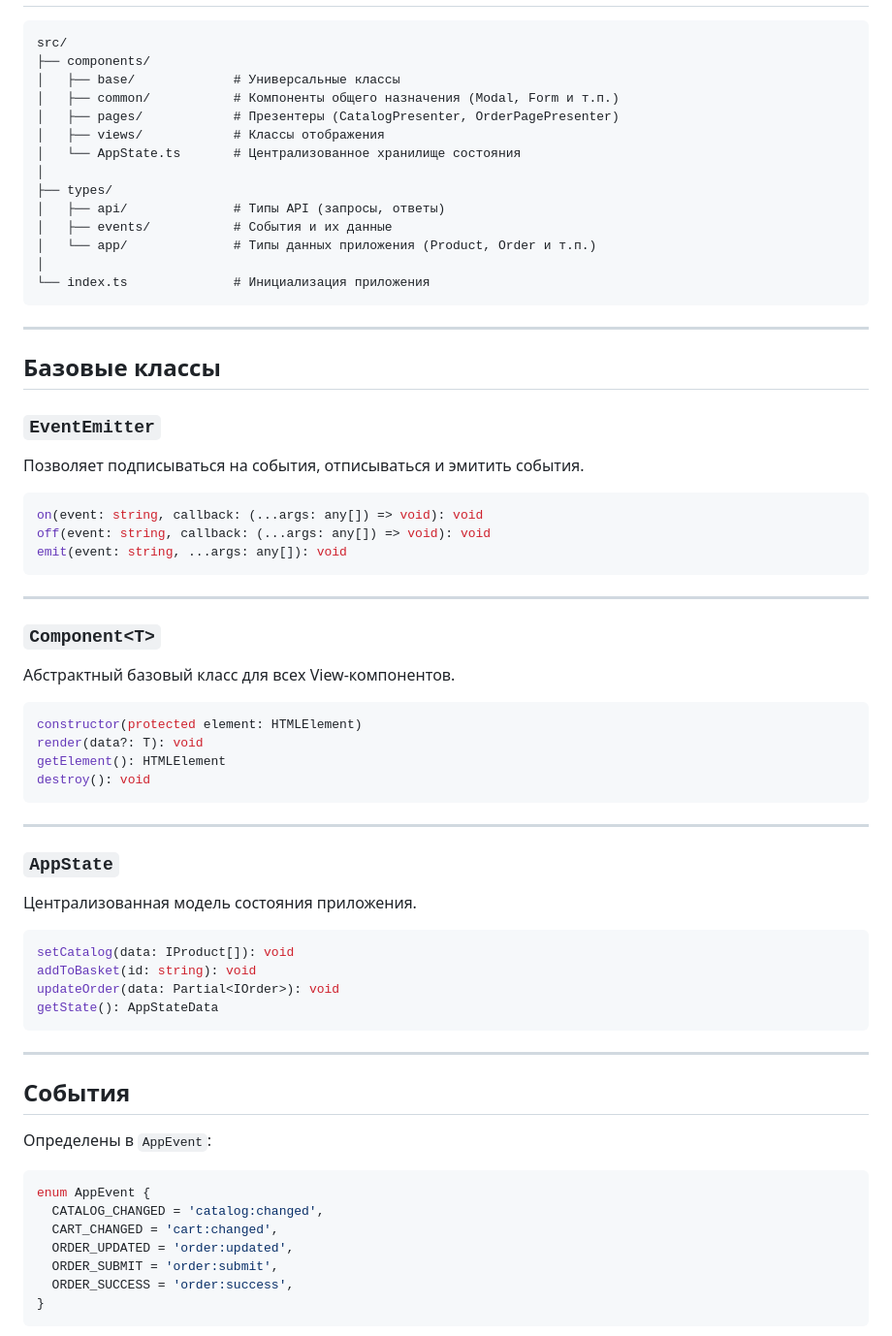
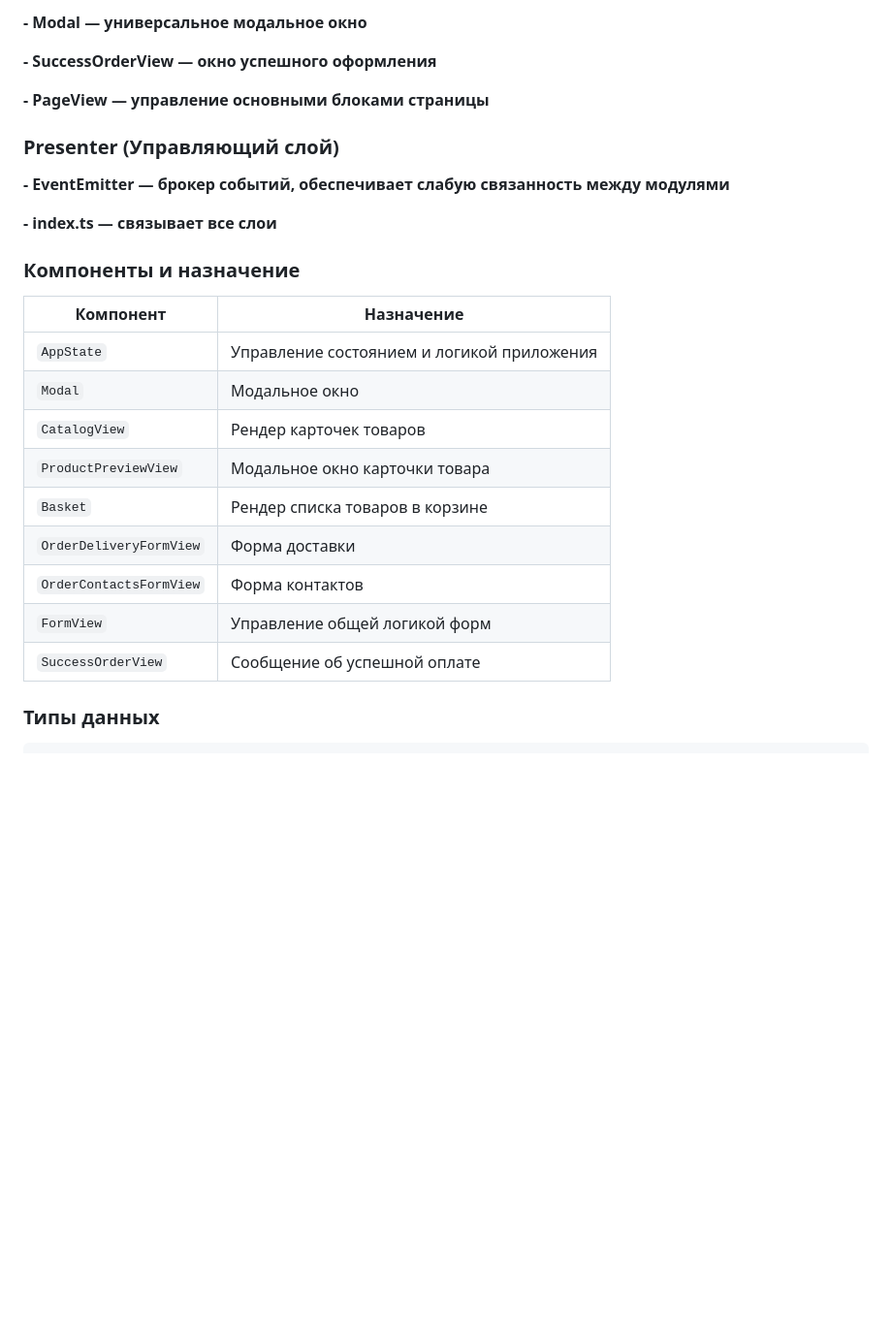
Before and after one commit to PixelsHub0/web-larek-frontend, a Markdown page: README.md, the part around the change printed below. Shown: that part at 97% size. Drawn GitHub-style; blank space fills up the shorter version.

````diff
--- a/README.md
+++ b/README.md
@@ -39,71 +62,26 @@ npm run start
+**- Modal — универсальное модальное окно**
+
+**- SuccessOrderView — окно успешного оформления**
+
+**- PageView — управление основными блоками страницы**
+
+### **Presenter (Управляющий слой)**
+**- EventEmitter — брокер событий, обеспечивает слабую связанность между модулями**
+
+**- index.ts — связывает все слои**
+### **Компоненты и назначение**
+| Компонент               | Назначение                                  |
+|-------------------------|---------------------------------------------|
+| `AppState`              | Управление состоянием и логикой приложения |
+| `Modal`                 | Модальное окно                              |
+| `CatalogView`           | Рендер карточек товаров                     |
+| `ProductPreviewView`    | Модальное окно карточки товара              |
+| `Basket`                | Рендер списка товаров в корзине             |
+| `OrderDeliveryFormView` | Форма доставки                              |
+| `OrderContactsFormView` | Форма контактов                             |
+| `FormView`              | Управление общей логикой форм               |
+| `SuccessOrderView`      | Сообщение об успешной оплате                |
+
+### **Типы данных**
 
 ```
-src/
-├── components/
-│   ├── base/             # Универсальные классы
-│   ├── common/           # Компоненты общего назначения (Modal, Form и т.п.)
-│   ├── pages/            # Презентеры (CatalogPresenter, OrderPagePresenter)
-│   ├── views/            # Классы отображения
-│   └── AppState.ts       # Централизованное хранилище состояния
-│
-├── types/
-│   ├── api/              # Типы API (запросы, ответы)
-│   ├── events/           # События и их данные
-│   └── app/              # Типы данных приложения (Product, Order и т.п.)
-│
-└── index.ts              # Инициализация приложения
-```
-
----
-
-##  Базовые классы
-
-### `EventEmitter`
-Позволяет подписываться на события, отписываться и эмитить события.
-
-```ts
-on(event: string, callback: (...args: any[]) => void): void
-off(event: string, callback: (...args: any[]) => void): void
-emit(event: string, ...args: any[]): void
-```
-
----
-
-### `Component<T>`
-Абстрактный базовый класс для всех View-компонентов.
-
-```ts
-constructor(protected element: HTMLElement)
-render(data?: T): void
-getElement(): HTMLElement
-destroy(): void
-```
-
----
-
-### `AppState`
-Централизованная модель состояния приложения.
-
-```ts
-setCatalog(data: IProduct[]): void
-addToBasket(id: string): void
-updateOrder(data: Partial<IOrder>): void
-getState(): AppStateData
-```
-
----
-
-##  События
-
-Определены в `AppEvent`:
-
-```ts
-enum AppEvent {
-  CATALOG_CHANGED = 'catalog:changed',
-  CART_CHANGED = 'cart:changed',
-  ORDER_UPDATED = 'order:updated',
-  ORDER_SUBMIT = 'order:submit',
-  ORDER_SUCCESS = 'order:success',
-}
-```
-
````
Also changed, not shown: other parts of README.md (+94 -76 lines), src/images/uml_weblarek.png (added), 1 other file.
